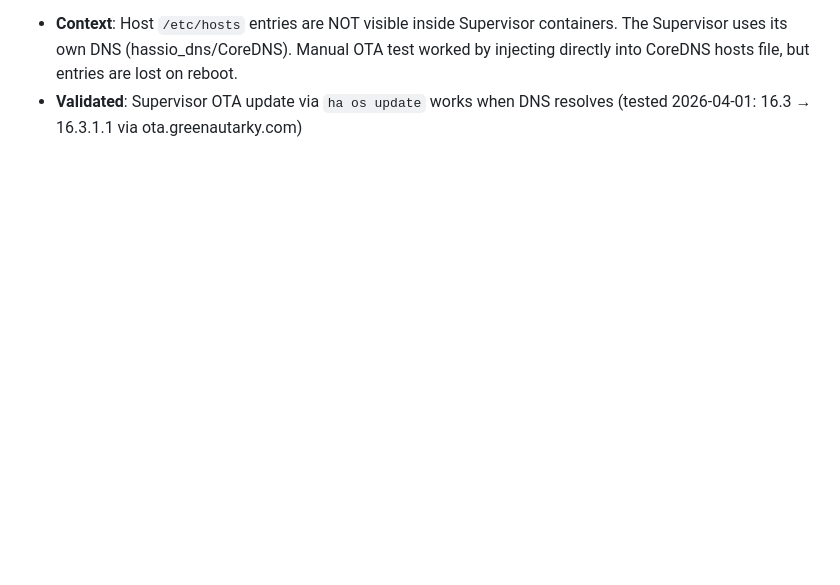
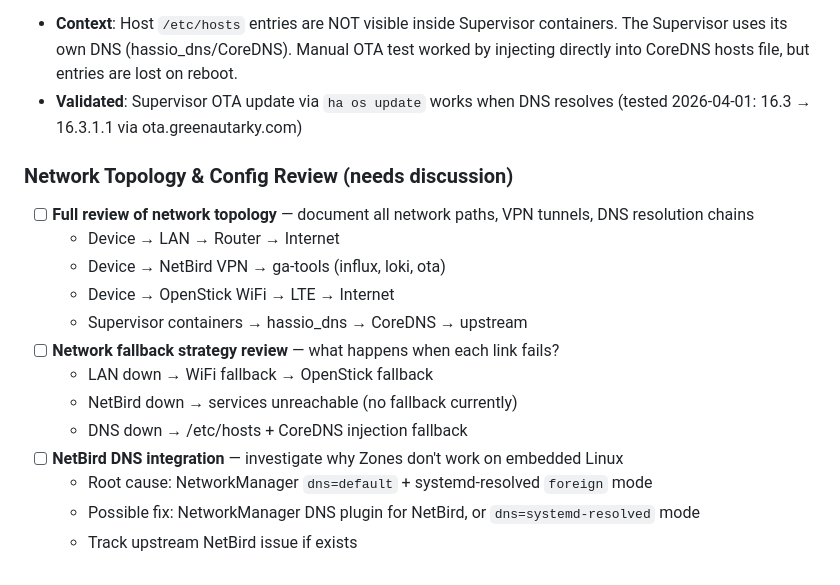
Before and after one commit to greenautarky/ha-operating-system, a Markdown page: TODO.md, the part around the change. GitHub-like rendering; blank space fills up the shorter version.

Commit message:
docs: add network topology review + fallback strategy TODOs
Co-Authored-By: Claude Opus 4.6 (1M context) <noreply@anthropic.com>

```diff
--- a/TODO.md
+++ b/TODO.md
@@ -481,3 +481,18 @@ Runs as a container with Supervisor API access (`hassio` role).
   injecting directly into CoreDNS hosts file, but entries are lost on reboot.
 - **Validated**: Supervisor OTA update via `ha os update` works when DNS resolves
   (tested 2026-04-01: 16.3 → 16.3.1.1 via ota.greenautarky.com)
+
+### Network Topology & Config Review (needs discussion)
+- [ ] **Full review of network topology** — document all network paths, VPN tunnels, DNS resolution chains
+  - Device → LAN → Router → Internet
+  - Device → NetBird VPN → ga-tools (influx, loki, ota)
+  - Device → OpenStick WiFi → LTE → Internet
+  - Supervisor containers → hassio_dns → CoreDNS → upstream
+- [ ] **Network fallback strategy review** — what happens when each link fails?
+  - LAN down → WiFi fallback → OpenStick fallback
+  - NetBird down → services unreachable (no fallback currently)
+  - DNS down → /etc/hosts + CoreDNS injection fallback
+- [ ] **NetBird DNS integration** — investigate why Zones don't work on embedded Linux
+  - Root cause: NetworkManager `dns=default` + systemd-resolved `foreign` mode
+  - Possible fix: NetworkManager DNS plugin for NetBird, or `dns=systemd-resolved` mode
+  - Track upstream NetBird issue if exists
```
